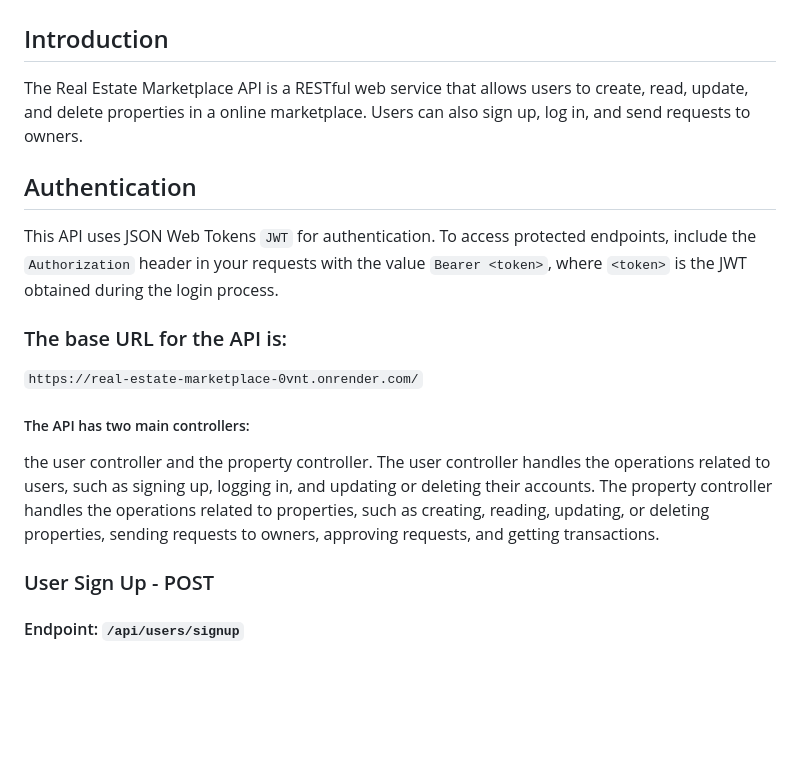
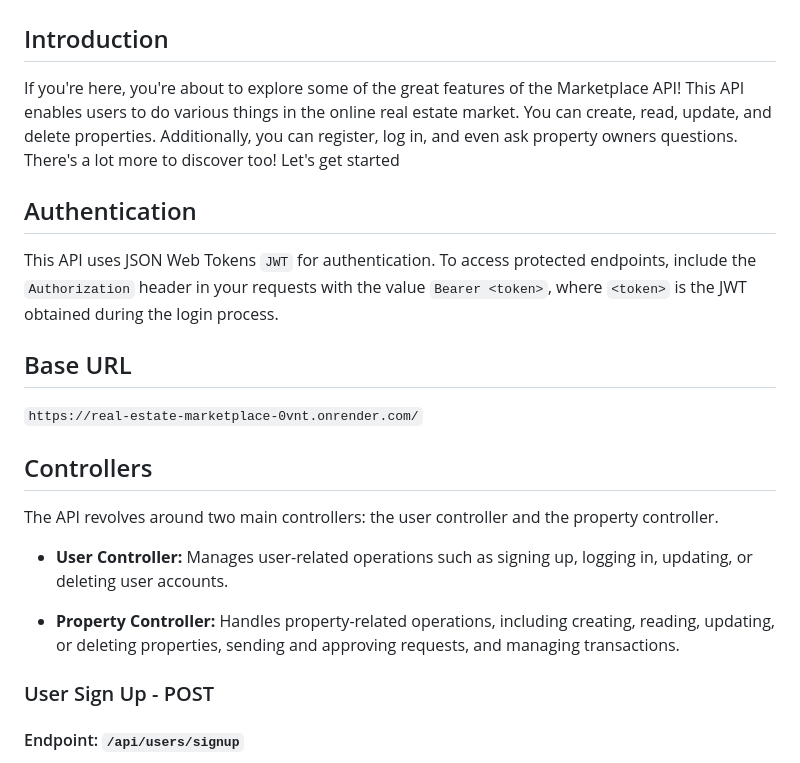
Before and after one commit to yaasiinaxmed/Real-Estate-Project-Backend, a Markdown page: README.md, the part around the change. GitHub-like rendering; blank space fills up the shorter version.

```diff
--- a/README.md
+++ b/README.md
@@ -1,15 +1,20 @@
 # Real Estate Marketplace API
 ## Introduction
-The Real Estate Marketplace API is a RESTful web service that allows users to create, read, update, and delete properties in a online marketplace. Users can also sign up, log in, and send requests to owners.
+If you're here, you're about to explore some of the great features of the Marketplace API! This API enables users to do various things in the online real estate market. You can create, read, update, and delete properties. Additionally, you can register, log in, and even ask property owners questions. There's a lot more to discover too! Let's get started
 
 ## Authentication
 This API uses JSON Web Tokens `JWT` for authentication. To access protected endpoints, include the `Authorization` header in your requests with the value `Bearer <token>`, where `<token>` is the JWT obtained during the login process.
 
-### The base URL for the API is:
+## Base URL
 `https://real-estate-marketplace-0vnt.onrender.com/`
 
-##### The API has two main controllers:
- the user controller and the property controller. The user controller handles the operations related to users, such as signing up, logging in, and updating or deleting their accounts. The property controller handles the operations related to properties, such as creating, reading, updating, or deleting properties, sending requests to owners, approving requests, and getting transactions.
+## Controllers
+
+The API revolves around two main controllers: the user controller and the property controller.
+
+- **User Controller:** Manages user-related operations such as signing up, logging in, updating, or deleting user accounts.
+
+- **Property Controller:** Handles property-related operations, including creating, reading, updating, or deleting properties, sending and approving requests, and managing transactions.
 
 ### User Sign Up - POST
 #### Endpoint: `/api/users/signup`
```
